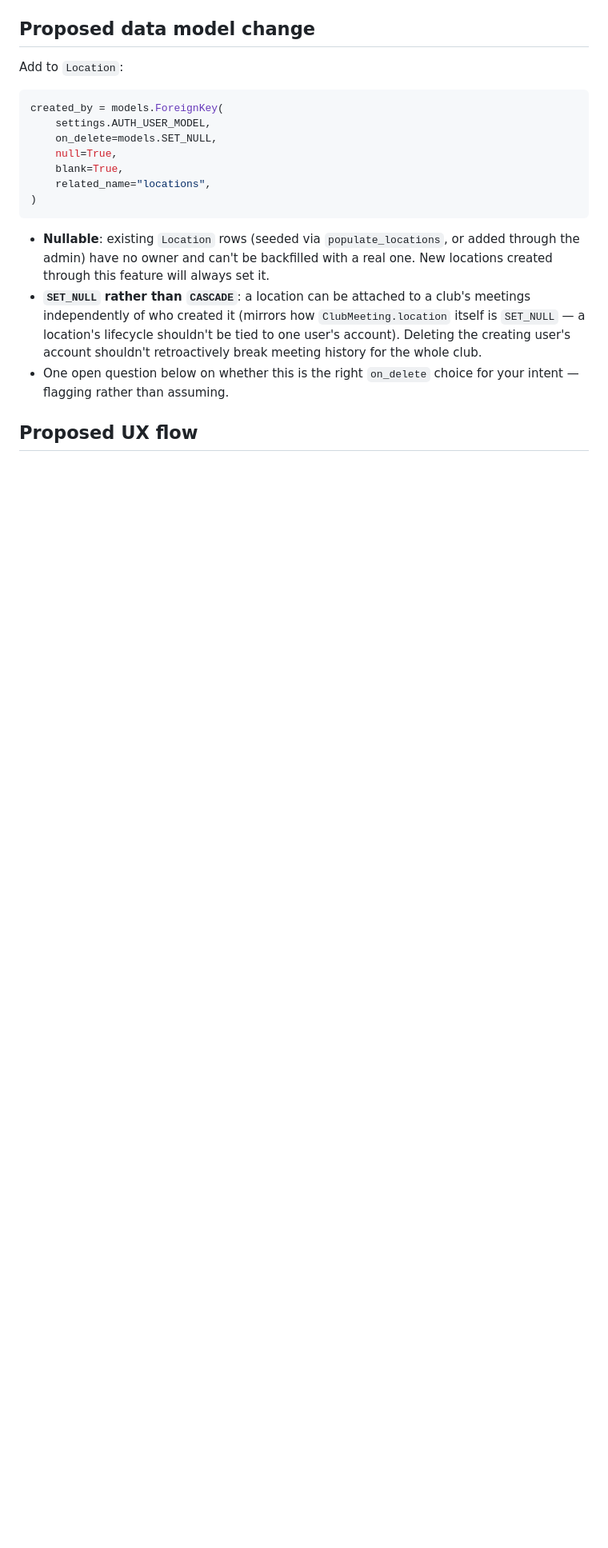
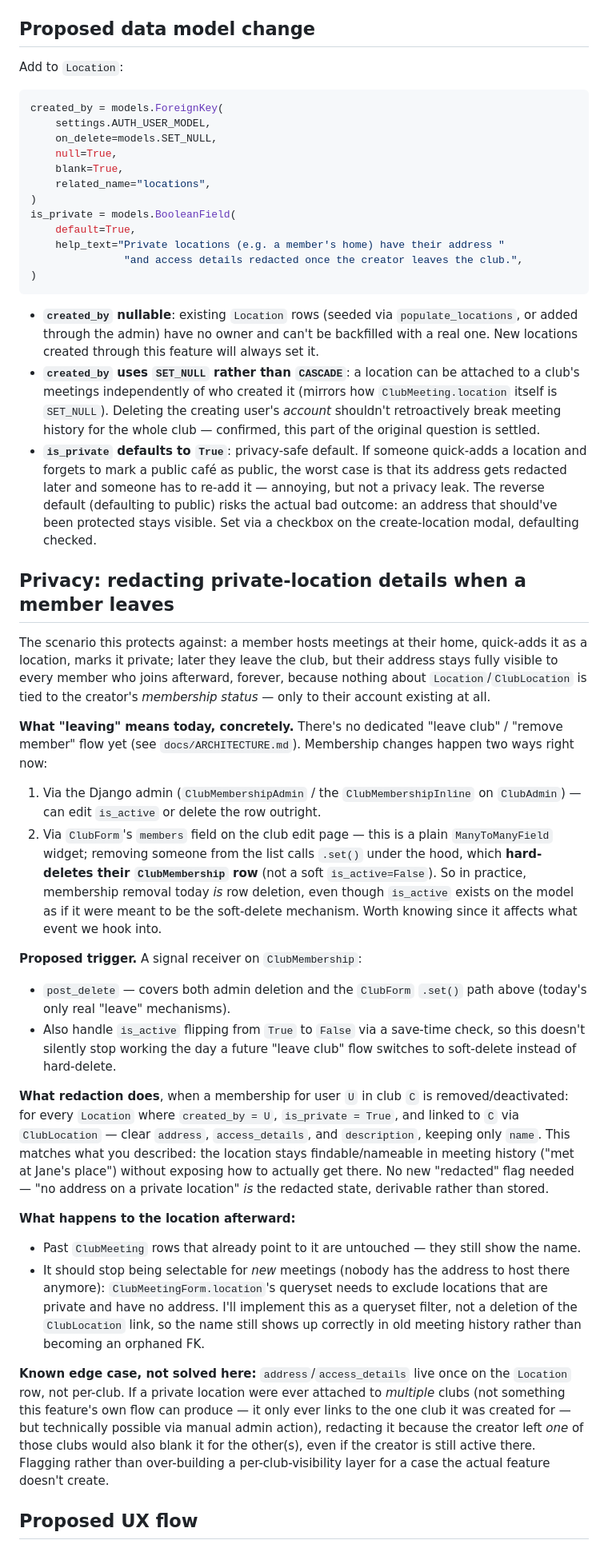
Before and after one commit to sgmig/bookclub, a Markdown page: docs/LOCATIONS_DESIGN.md, the part around one of its changes. Shown at 80% size. GitHub-like rendering; blank space fills up the shorter version.

````diff
--- a/docs/LOCATIONS_DESIGN.md
+++ b/docs/LOCATIONS_DESIGN.md
@@ -38,11 +39,36 @@ created_by = models.ForeignKey(
     blank=True,
     related_name="locations",
 )
+is_private = models.BooleanField(
+    default=True,
+    help_text="Private locations (e.g. a member's home) have their address "
+               "and access details redacted once the creator leaves the club.",
+)
 ```
 
-- **Nullable**: existing `Location` rows (seeded via `populate_locations`, or added through the admin) have no owner and can't be backfilled with a real one. New locations created through this feature will always set it.
-- **`SET_NULL` rather than `CASCADE`**: a location can be attached to a club's meetings independently of who created it (mirrors how `ClubMeeting.location` itself is `SET_NULL` — a location's lifecycle shouldn't be tied to one user's account). Deleting the creating user's account shouldn't retroactively break meeting history for the whole club.
-- One open question below on whether this is the right `on_delete` choice for your intent — flagging rather than assuming.
+- **`created_by` nullable**: existing `Location` rows (seeded via `populate_locations`, or added through the admin) have no owner and can't be backfilled with a real one. New locations created through this feature will always set it.
+- **`created_by` uses `SET_NULL` rather than `CASCADE`**: a location can be attached to a club's meetings independently of who created it (mirrors how `ClubMeeting.location` itself is `SET_NULL`). Deleting the creating user's *account* shouldn't retroactively break meeting history for the whole club — confirmed, this part of the original question is settled.
+- **`is_private` defaults to `True`**: privacy-safe default. If someone quick-adds a location and forgets to mark a public café as public, the worst case is that its address gets redacted later and someone has to re-add it — annoying, but not a privacy leak. The reverse default (defaulting to public) risks the actual bad outcome: an address that should've been protected stays visible. Set via a checkbox on the create-location modal, defaulting checked.
+
+## Privacy: redacting private-location details when a member leaves
+
+The scenario this protects against: a member hosts meetings at their home, quick-adds it as a location, marks it private; later they leave the club, but their address stays fully visible to every member who joins afterward, forever, because nothing about `Location`/`ClubLocation` is tied to the creator's *membership status* — only to their account existing at all.
+
+**What "leaving" means today, concretely.** There's no dedicated "leave club" / "remove member" flow yet (see `docs/ARCHITECTURE.md`). Membership changes happen two ways right now:
+1. Via the Django admin (`ClubMembershipAdmin` / the `ClubMembershipInline` on `ClubAdmin`) — can edit `is_active` or delete the row outright.
+2. Via `ClubForm`'s `members` field on the club edit page — this is a plain `ManyToManyField` widget; removing someone from the list calls `.set()` under the hood, which **hard-deletes their `ClubMembership` row** (not a soft `is_active=False`). So in practice, membership removal today *is* row deletion, even though `is_active` exists on the model as if it were meant to be the soft-delete mechanism. Worth knowing since it affects what event we hook into.
+
+**Proposed trigger.** A signal receiver on `ClubMembership`:
+- `post_delete` — covers both admin deletion and the `ClubForm` `.set()` path above (today's only real "leave" mechanisms).
+- Also handle `is_active` flipping from `True` to `False` via a save-time check, so this doesn't silently stop working the day a future "leave club" flow switches to soft-delete instead of hard-delete.
+
+**What redaction does**, when a membership for user `U` in club `C` is removed/deactivated: for every `Location` where `created_by = U`, `is_private = True`, and linked to `C` via `ClubLocation` — clear `address`, `access_details`, and `description`, keeping only `name`. This matches what you described: the location stays findable/nameable in meeting history ("met at Jane's place") without exposing how to actually get there. No new "redacted" flag needed — "no address on a private location" *is* the redacted state, derivable rather than stored.
+
+**What happens to the location afterward:**
+- Past `ClubMeeting` rows that already point to it are untouched — they still show the name.
+- It should stop being selectable for *new* meetings (nobody has the address to host there anymore): `ClubMeetingForm.location`'s queryset needs to exclude locations that are private and have no address. I'll implement this as a queryset filter, not a deletion of the `ClubLocation` link, so the name still shows up correctly in old meeting history rather than becoming an orphaned FK.
+
+**Known edge case, not solved here:** `address`/`access_details` live once on the `Location` row, not per-club. If a private location were ever attached to *multiple* clubs (not something this feature's own flow can produce — it only ever links to the one club it was created for — but technically possible via manual admin action), redacting it because the creator left *one* of those clubs would also blank it for the other(s), even if the creator is still active there. Flagging rather than over-building a per-club-visibility layer for a case the actual feature doesn't create.
 
 ## Proposed UX flow
 
````
Also changed, not shown: other parts of docs/LOCATIONS_DESIGN.md (+12 -5 lines).
